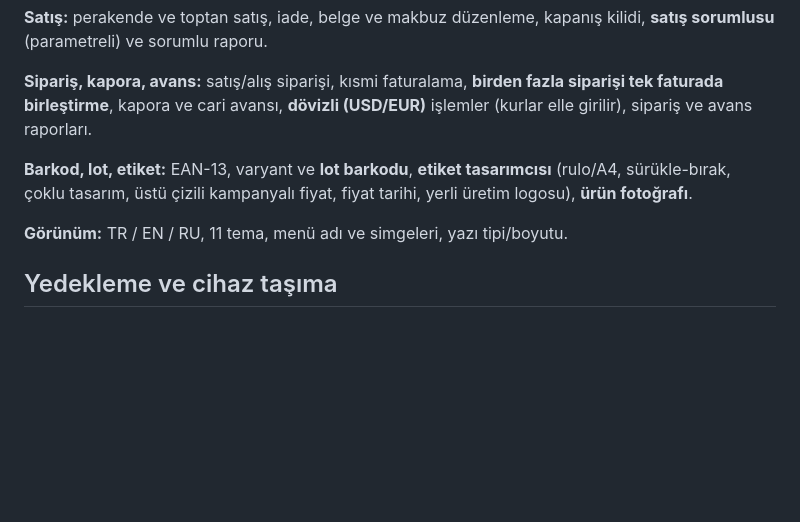
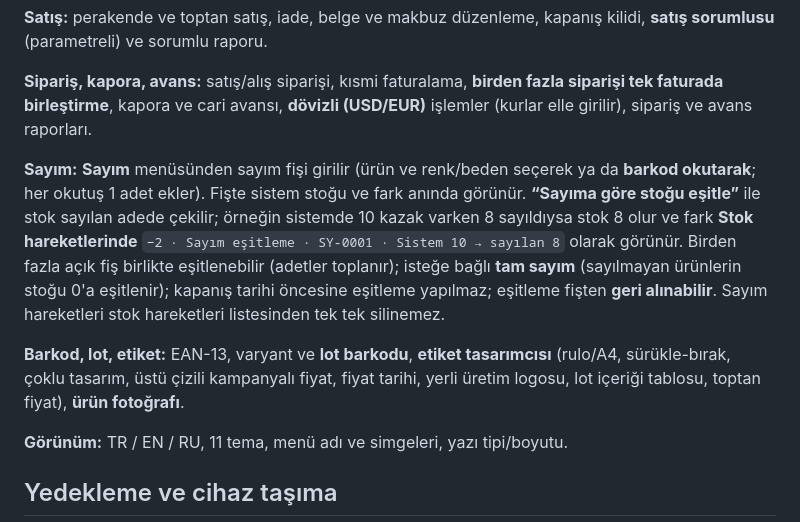
Before and after one commit to BurakAlmazatar/stok-takip, a Markdown page: README.md, the part around one of its changes. GitHub-like rendering; blank space fills up the shorter version.

```diff
--- a/README.md
+++ b/README.md
@@ -57,7 +54,9 @@ Tek kişi/tek cihaz ve basit kullanım için idealdir. Birden çok çalışan, m
 
 **Sipariş, kapora, avans:** satış/alış siparişi, kısmi faturalama, **birden fazla siparişi tek faturada birleştirme**, kapora ve cari avansı, **dövizli (USD/EUR)** işlemler (kurlar elle girilir), sipariş ve avans raporları.
 
-**Barkod, lot, etiket:** EAN-13, varyant ve **lot barkodu**, **etiket tasarımcısı** (rulo/A4, sürükle-bırak, çoklu tasarım, üstü çizili kampanyalı fiyat, fiyat tarihi, yerli üretim logosu), **ürün fotoğrafı**.
+**Sayım:** **Sayım** menüsünden sayım fişi girilir (ürün ve renk/beden seçerek ya da **barkod okutarak**; her okutuş 1 adet ekler). Fişte sistem stoğu ve fark anında görünür. **“Sayıma göre stoğu eşitle”** ile stok sayılan adede çekilir; örneğin sistemde 10 kazak varken 8 sayıldıysa stok 8 olur ve fark **Stok hareketlerinde** `−2 · Sayım eşitleme · SY-0001 · Sistem 10 → sayılan 8` olarak görünür. Birden fazla açık fiş birlikte eşitlenebilir (adetler toplanır); isteğe bağlı **tam sayım** (sayılmayan ürünlerin stoğu 0'a eşitlenir); kapanış tarihi öncesine eşitleme yapılmaz; eşitleme fişten **geri alınabilir**. Sayım hareketleri stok hareketleri listesinden tek tek silinemez.
+
+**Barkod, lot, etiket:** EAN-13, varyant ve **lot barkodu**, **etiket tasarımcısı** (rulo/A4, sürükle-bırak, çoklu tasarım, üstü çizili kampanyalı fiyat, fiyat tarihi, yerli üretim logosu, lot içeriği tablosu, toptan fiyat), **ürün fotoğrafı**.
 
 **Görünüm:** TR / EN / RU, 11 tema, menü adı ve simgeleri, yazı tipi/boyutu.
 
```
Also changed, not shown: other parts of README.md (+17 -16 lines).
